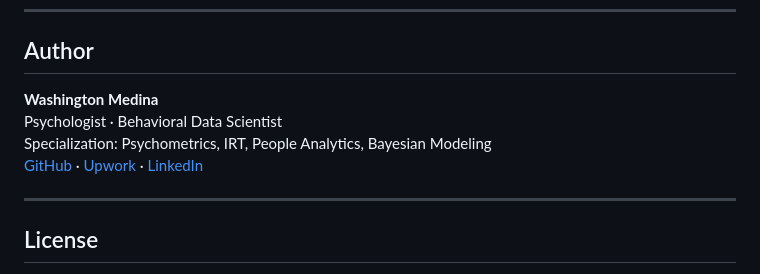
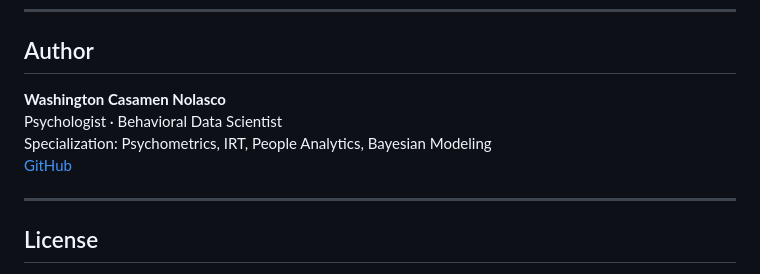
Before and after one commit to Washingtonwlad/people-analytics-attrition, a Markdown page: README.md, the part around the change. Drawn GitHub-style.

Commit message:
corrección nombre

```diff
--- a/README.md
+++ b/README.md
@@ -123,10 +123,10 @@ streamlit run app/app.py
 
 ## Author
 
-**Washington Medina**
+**Washington Casamen Nolasco**
 Psychologist · Behavioral Data Scientist
 Specialization: Psychometrics, IRT, People Analytics, Bayesian Modeling
-[GitHub](https://github.com/Washingtonwlad) · [Upwork](#) · [LinkedIn](#)
+[GitHub](https://github.com/Washingtonwlad)
 
 ---
 
```
